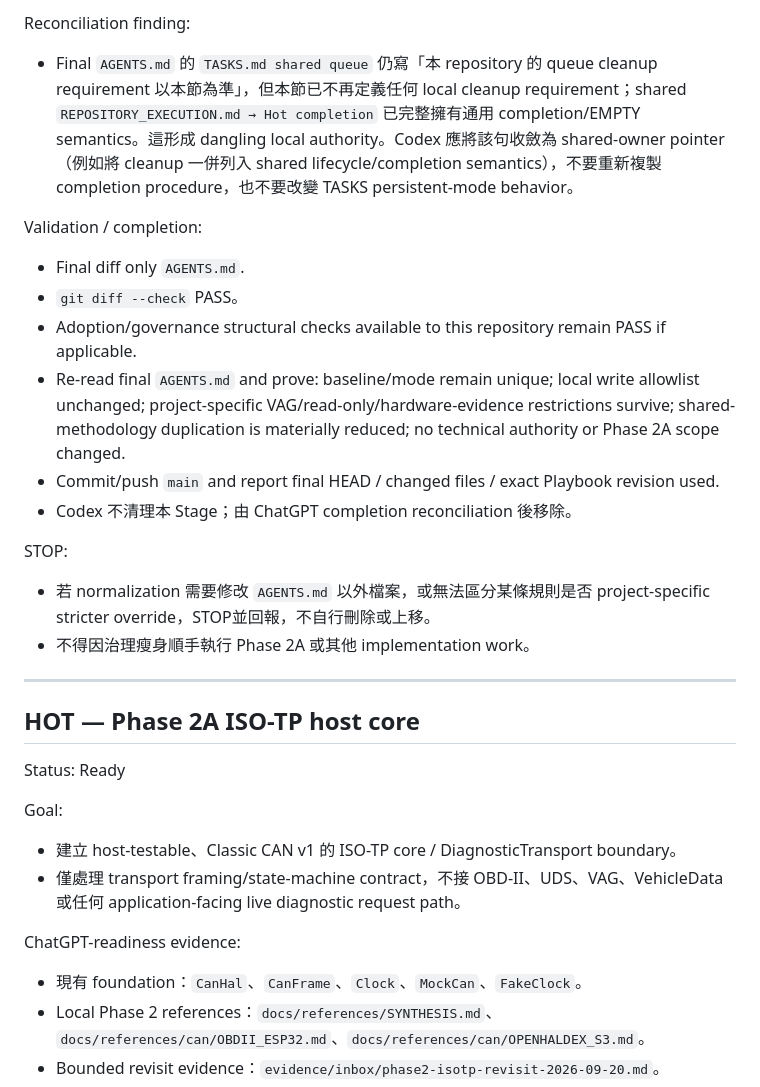
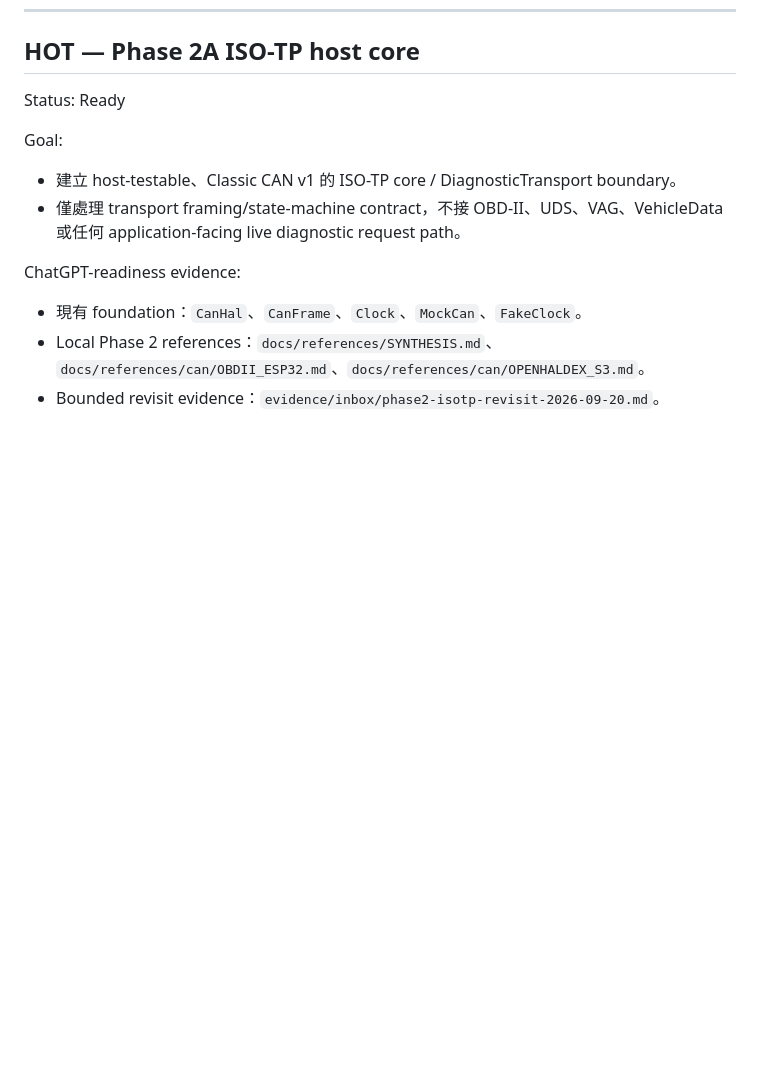
Before and after one commit to masini1491/esp32-vag-data-server, a Markdown page: TASKS.md, the part around one of its changes. GitHub-like rendering; blank space fills up the shorter version.

```diff
--- a/TASKS.md
+++ b/TASKS.md
@@ -39,20 +10,3 @@ Writable scope:
-Reconciliation finding:
-- Final `AGENTS.md` 的 `TASKS.md shared queue` 仍寫「本 repository 的 queue cleanup requirement 以本節為準」，但本節已不再定義任何 local cleanup requirement；shared `REPOSITORY_EXECUTION.md → Hot completion` 已完整擁有通用 completion/EMPTY semantics。這形成 dangling local authority。Codex 應將該句收斂為 shared-owner pointer（例如將 cleanup 一併列入 shared lifecycle/completion semantics），不要重新複製 completion procedure，也不要改變 TASKS persistent-mode behavior。
-
-Validation / completion:
-- Final diff only `AGENTS.md`.
-- `git diff --check` PASS。
-- Adoption/governance structural checks available to this repository remain PASS if applicable.
-- Re-read final `AGENTS.md` and prove: baseline/mode remain unique; local write allowlist unchanged; project-specific VAG/read-only/hardware-evidence restrictions survive; shared-methodology duplication is materially reduced; no technical authority or Phase 2A scope changed.
-- Commit/push `main` and report final HEAD / changed files / exact Playbook revision used.
-- Codex 不清理本 Stage；由 ChatGPT completion reconciliation 後移除。
-
-STOP:
-- 若 normalization 需要修改 `AGENTS.md` 以外檔案，或無法區分某條規則是否 project-specific stricter override，STOP並回報，不自行刪除或上移。
-- 不得因治理瘦身順手執行 Phase 2A 或其他 implementation work。
-
----
-
 ## HOT — Phase 2A ISO-TP host core
 
 Status: Ready
```
Also changed, not shown: other parts of TASKS.md (+0 -29 lines).
